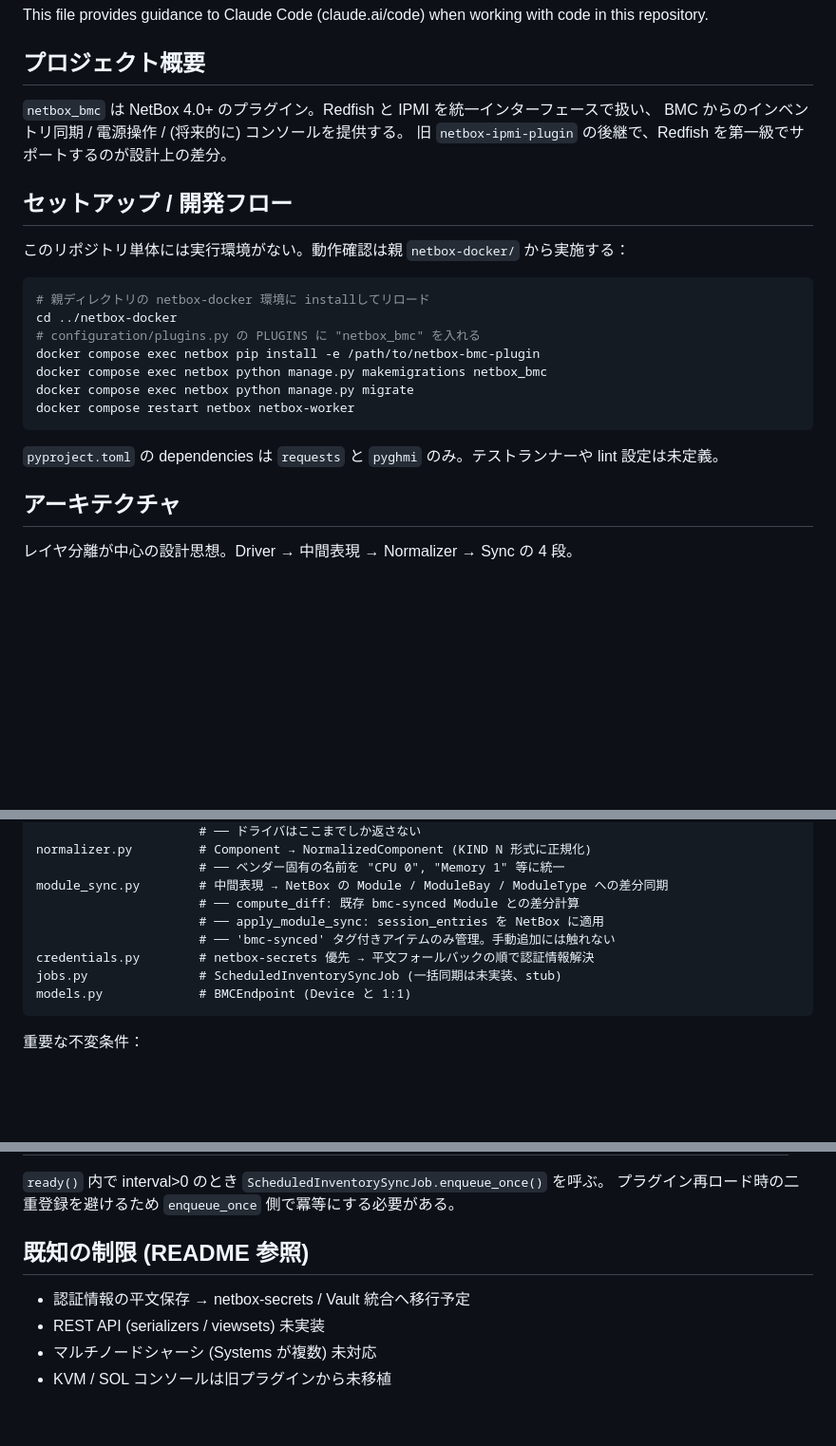
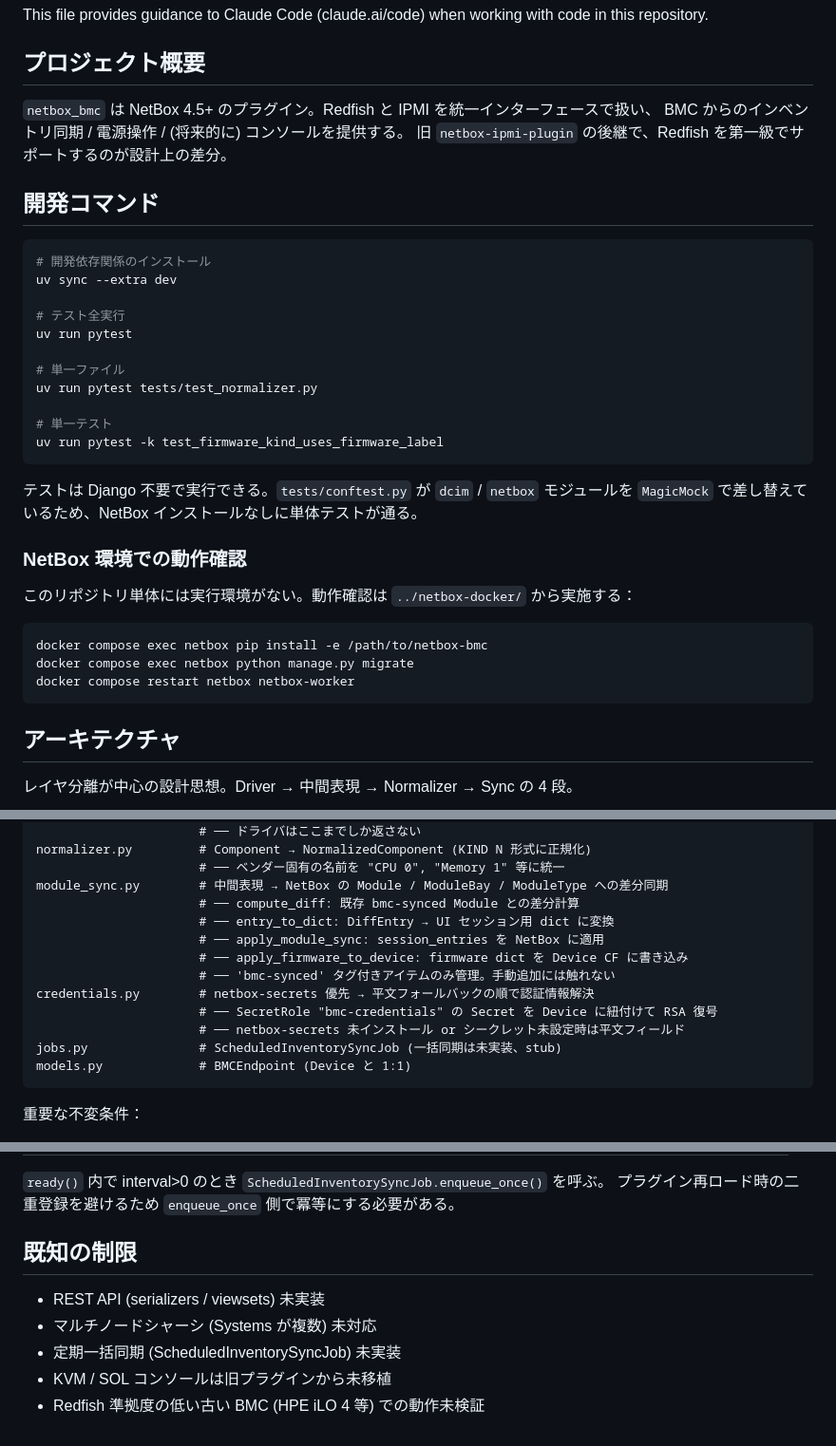
Before and after one commit to tak-labo/netbox-bmc, a Markdown page: CLAUDE.md, 3 parts joined by grey strips. Shown at 95% size. GitHub-like rendering; blank space fills up the shorter version.

Commit message:
Improve CLAUDE.md: add dev commands, fix outdated info
- Add uv-based test commands (full suite and single test/file)
- Document Django-free test architecture (conftest mock pattern)
- Fix credentials.py description: netbox-secrets is primary, not planned
- Remove incorrect "plaintext" known limitation
- Update min_version reference to 4.5
- Add entry_to_dict / apply_firmware_to_device to module_sync.py notes

Co-Authored-By: Claude Sonnet 4.6 <noreply@anthropic.com>

````diff
--- a/CLAUDE.md
+++ b/CLAUDE.md
@@ -4,25 +4,38 @@ This file provides guidance to Claude Code (claude.ai/code) when working with co
 
 ## プロジェクト概要
 
-`netbox_bmc` は NetBox 4.0+ のプラグイン。Redfish と IPMI を統一インターフェースで扱い、
+`netbox_bmc` は NetBox 4.5+ のプラグイン。Redfish と IPMI を統一インターフェースで扱い、
 BMC からのインベントリ同期 / 電源操作 / (将来的に) コンソールを提供する。
 旧 `netbox-ipmi-plugin` の後継で、Redfish を第一級でサポートするのが設計上の差分。
 
-## セットアップ / 開発フロー
-
-このリポジトリ単体には実行環境がない。動作確認は親 `netbox-docker/` から実施する：
+## 開発コマンド
 
 ```bash
-# 親ディレクトリの netbox-docker 環境に installしてリロード
-cd ../netbox-docker
-# configuration/plugins.py の PLUGINS に "netbox_bmc" を入れる
-docker compose exec netbox pip install -e /path/to/netbox-bmc-plugin
-docker compose exec netbox python manage.py makemigrations netbox_bmc
+# 開発依存関係のインストール
+uv sync --extra dev
+
+# テスト全実行
+uv run pytest
+
+# 単一ファイル
+uv run pytest tests/test_normalizer.py
+
+# 単一テスト
+uv run pytest -k test_firmware_kind_uses_firmware_label
+```
+
+テストは Django 不要で実行できる。`tests/conftest.py` が `dcim` / `netbox` モジュールを
+`MagicMock` で差し替えているため、NetBox インストールなしに単体テストが通る。
+
+### NetBox 環境での動作確認
+
+このリポジトリ単体には実行環境がない。動作確認は `../netbox-docker/` から実施する：
+
+```bash
+docker compose exec netbox pip install -e /path/to/netbox-bmc
 docker compose exec netbox python manage.py migrate
 docker compose restart netbox netbox-worker
 ```
-
-`pyproject.toml` の dependencies は `requests` と `pyghmi` のみ。テストランナーや lint 設定は未定義。
 
 ## アーキテクチャ
 
@@ -42,9 +55,13 @@ normalizer.py         # Component → NormalizedComponent (KIND N 形式に正
                       # ── ベンダー固有の名前を "CPU 0", "Memory 1" 等に統一
 module_sync.py        # 中間表現 → NetBox の Module / ModuleBay / ModuleType への差分同期
                       # ── compute_diff: 既存 bmc-synced Module との差分計算
+                      # ── entry_to_dict: DiffEntry → UI セッション用 dict に変換
                       # ── apply_module_sync: session_entries を NetBox に適用
+                      # ── apply_firmware_to_device: firmware dict を Device CF に書き込み
                       # ── 'bmc-synced' タグ付きアイテムのみ管理。手動追加には触れない
 credentials.py        # netbox-secrets 優先 → 平文フォールバックの順で認証情報解決
+                      # ── SecretRole "bmc-credentials" の Secret を Device に紐付けて RSA 復号
+                      # ── netbox-secrets 未インストール or シークレット未設定時は平文フィールド
 jobs.py               # ScheduledInventorySyncJob (一括同期は未実装、stub)
 models.py             # BMCEndpoint (Device と 1:1)
 ```
@@ -71,9 +88,10 @@ models.py             # BMCEndpoint (Device と 1:1)
 `ready()` 内で interval>0 のとき `ScheduledInventorySyncJob.enqueue_once()` を呼ぶ。
 プラグイン再ロード時の二重登録を避けるため `enqueue_once` 側で冪等にする必要がある。
 
-## 既知の制限 (README 参照)
+## 既知の制限
 
-- 認証情報の平文保存 → netbox-secrets / Vault 統合へ移行予定
 - REST API (serializers / viewsets) 未実装
 - マルチノードシャーシ (Systems が複数) 未対応
+- 定期一括同期 (ScheduledInventorySyncJob) 未実装
 - KVM / SOL コンソールは旧プラグインから未移植
+- Redfish 準拠度の低い古い BMC (HPE iLO 4 等) での動作未検証
````
